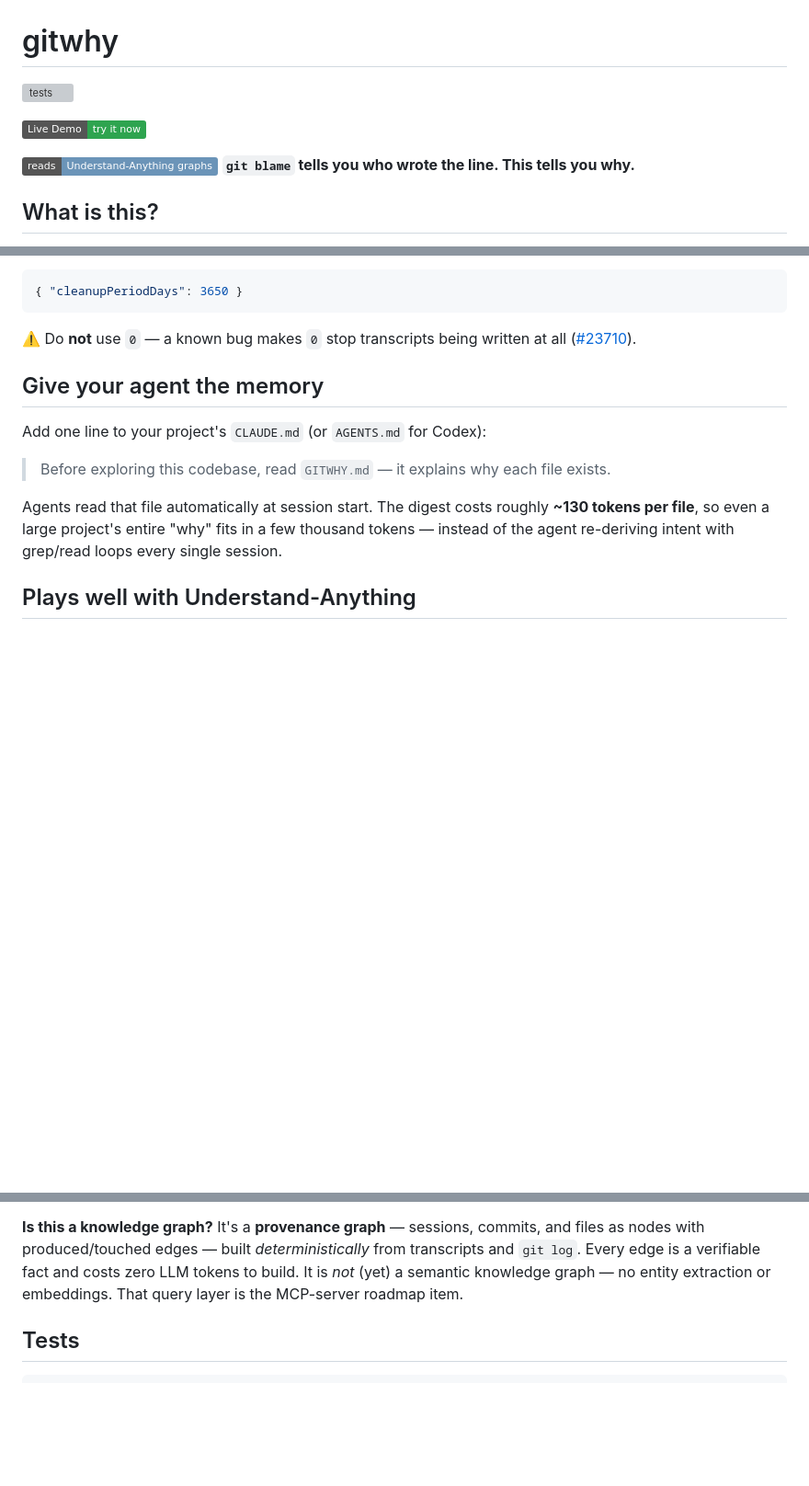
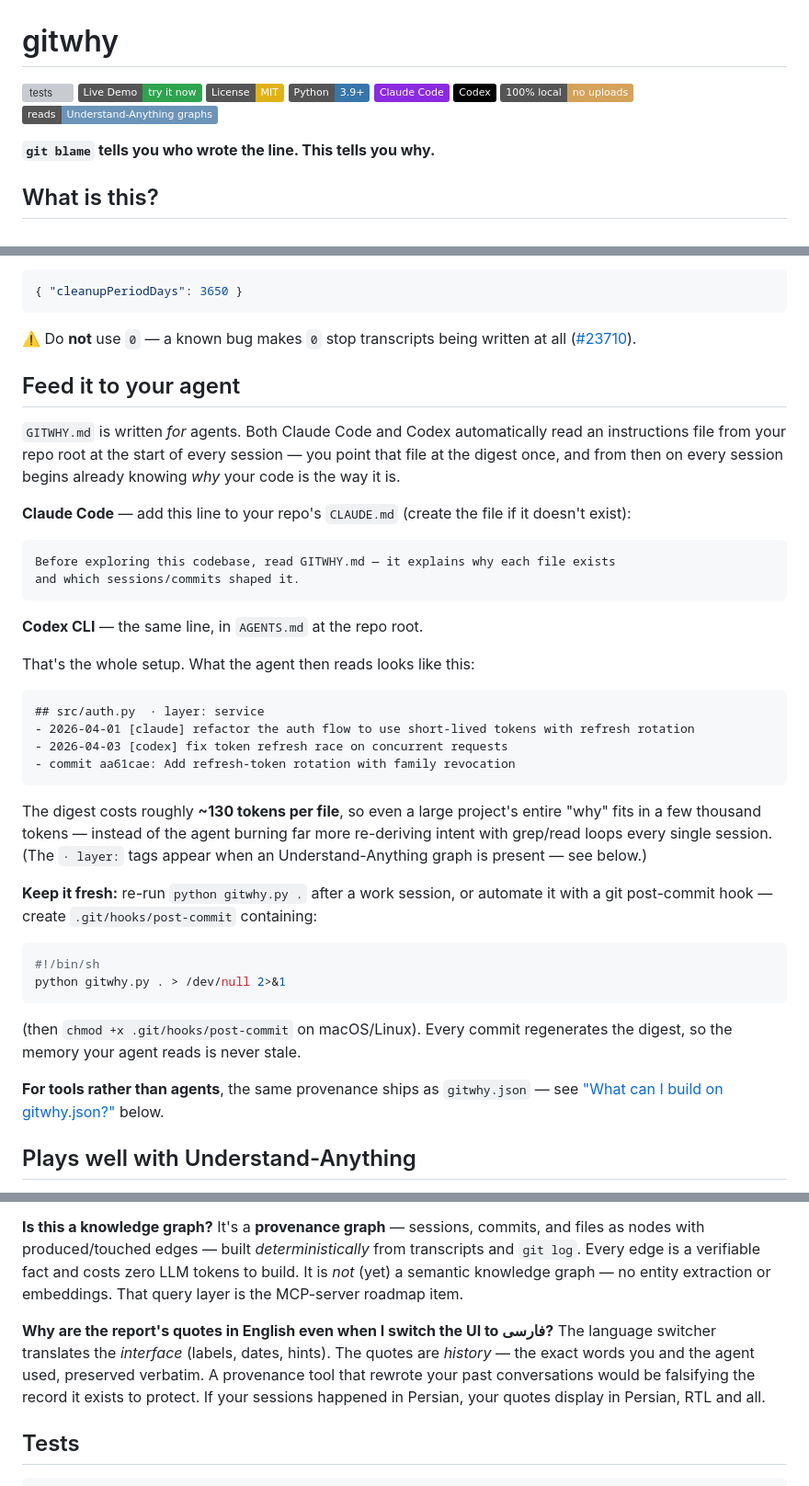
Before and after one commit to mehrtam/gitwhy, a Markdown page: README.md, 3 parts joined by grey strips. Shown at 92% size. Rendered like a GitHub page; badges without logos; blank space fills up the shorter version; grey boxes are pictures that could not be loaded.

Commit message:
Improve README.md with updated badges and instructions
Updated README.md to enhance badge visibility and clarify agent memory setup instructions.

````diff
--- a/README.md
+++ b/README.md
@@ -1,9 +1,13 @@
 # gitwhy
 ![tests](https://github.com/mehrtam/gitwhy/actions/workflows/tests.yml/badge.svg)
+[![Live Demo](https://img.shields.io/badge/Live_Demo-try_it_now-2ea44f)](https://mehrtam.github.io/gitwhy/)
+[![License: MIT](https://img.shields.io/badge/License-MIT-yellow)](LICENSE)
+[![Python](https://img.shields.io/badge/Python-3.9+-3776AB)](#try-it-in-60-seconds)
+[![Claude Code](https://img.shields.io/badge/Claude_Code-8A2BE2)](#supported-agents)
+[![Codex](https://img.shields.io/badge/Codex-000000)](#supported-agents)
+[![100% Local](https://img.shields.io/badge/100%25_local-no_uploads-d4a259)](#what-is-this)
+[![Understand--Anything](https://img.shields.io/badge/reads-Understand--Anything_graphs-6b94b8)](https://github.com/Egonex-AI/Understand-Anything)
 
-[![Live Demo](https://img.shields.io/badge/Live_Demo-try_it_now-2ea44f)](https://mehrtam.github.io/gitwhy/)
-
-[![Understand--Anything](https://img.shields.io/badge/reads-Understand--Anything_graphs-6b94b8)](https://github.com/Egonex-AI/Understand-Anything)
 **`git blame` tells you who wrote the line. This tells you why.**
 
 ## What is this?
@@ -73,16 +77,50 @@ Do this once. In `~/.claude/settings.json`:
 ⚠️ Do **not** use `0` — a known bug makes `0` stop transcripts being written at
 all ([#23710](https://github.com/anthropics/claude-code/issues/23710)).
 
-## Give your agent the memory
+## Feed it to your agent
 
-Add one line to your project's `CLAUDE.md` (or `AGENTS.md` for Codex):
+`GITWHY.md` is written *for* agents. Both Claude Code and Codex automatically read
+an instructions file from your repo root at the start of every session — you point
+that file at the digest once, and from then on every session begins already knowing
+*why* your code is the way it is.
 
-> Before exploring this codebase, read `GITWHY.md` — it explains why each file exists.
+**Claude Code** — add this line to your repo's `CLAUDE.md` (create the file if it
+doesn't exist):
 
-Agents read that file automatically at session start. The digest costs roughly
-**~130 tokens per file**, so even a large project's entire "why" fits in a few
-thousand tokens — instead of the agent re-deriving intent with grep/read loops
-every single session.
+```
+Before exploring this codebase, read GITWHY.md — it explains why each file exists
+and which sessions/commits shaped it.
+```
+
+**Codex CLI** — the same line, in `AGENTS.md` at the repo root.
+
+That's the whole setup. What the agent then reads looks like this:
+
+```
+## src/auth.py  · layer: service
+- 2026-04-01 [claude] refactor the auth flow to use short-lived tokens with refresh rotation
+- 2026-04-03 [codex] fix token refresh race on concurrent requests
+- commit aa61cae: Add refresh-token rotation with family revocation
+```
+
+The digest costs roughly **~130 tokens per file**, so even a large project's entire
+"why" fits in a few thousand tokens — instead of the agent burning far more
+re-deriving intent with grep/read loops every single session. (The `· layer:` tags
+appear when an Understand-Anything graph is present — see below.)
+
+**Keep it fresh:** re-run `python gitwhy.py .` after a work session, or automate it
+with a git post-commit hook — create `.git/hooks/post-commit` containing:
+
+```bash
+#!/bin/sh
+python gitwhy.py . > /dev/null 2>&1
+```
+
+(then `chmod +x .git/hooks/post-commit` on macOS/Linux). Every commit regenerates
+the digest, so the memory your agent reads is never stale.
+
+**For tools rather than agents**, the same provenance ships as `gitwhy.json` — see
+["What can I build on gitwhy.json?"](#what-can-i-build-on-gitwhyjson) below.
 
 ## Plays well with Understand-Anything
 
@@ -197,6 +237,13 @@ produced/touched edges — built *deterministically* from transcripts and
 It is *not* (yet) a semantic knowledge graph — no entity extraction or
 embeddings. That query layer is the MCP-server roadmap item.
 
+**Why are the report's quotes in English even when I switch the UI to فارسی?**
+The language switcher translates the *interface* (labels, dates, hints). The
+quotes are *history* — the exact words you and the agent used, preserved
+verbatim. A provenance tool that rewrote your past conversations would be
+falsifying the record it exists to protect. If your sessions happened in
+Persian, your quotes display in Persian, RTL and all.
+
 ## Tests
 
 ```bash
````
Also changed, not shown: other parts of README.md (+2 -0 lines).
